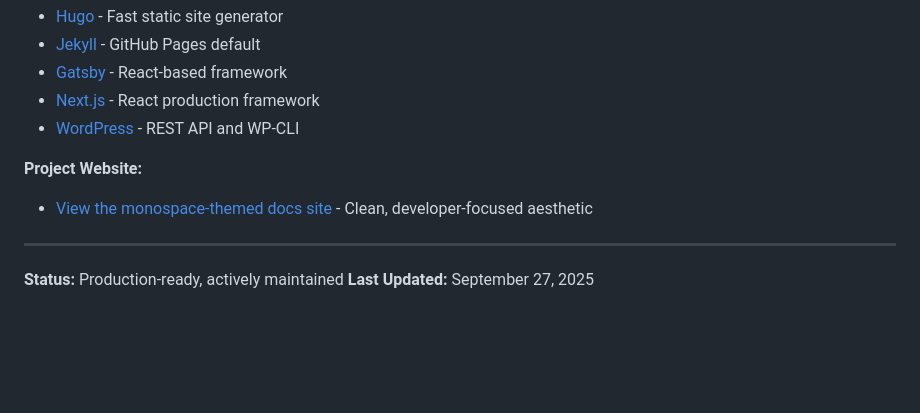
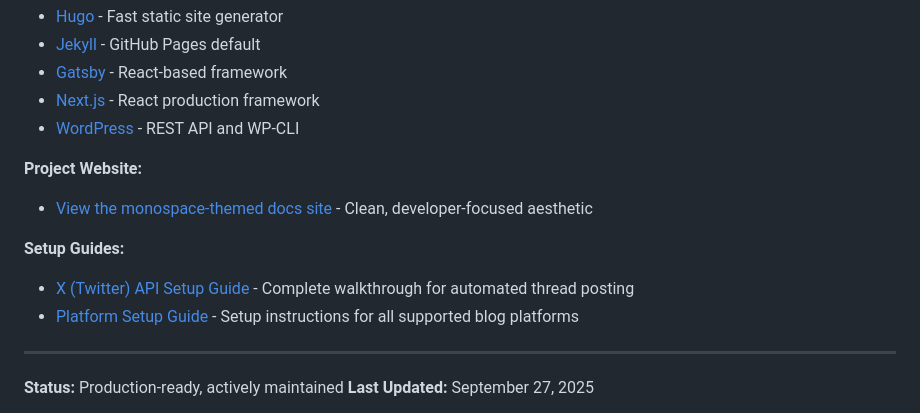
Before and after one commit to jeremylongshore/Claude-AutoBlog-SlashCommands, a Markdown page: README.md, the part around the change. GitHub-like rendering; blank space fills up the shorter version.

```diff
--- a/README.md
+++ b/README.md
@@ -325,6 +325,10 @@ MIT License - see [LICENSE](LICENSE) file
 **Project Website:**
 - [View the monospace-themed docs site](https://jeremylongshore.github.io/Claude-AutoBlog-SlashCommands/) - Clean, developer-focused aesthetic
 
+**Setup Guides:**
+- [X (Twitter) API Setup Guide](docs/X_API_SETUP.md) - Complete walkthrough for automated thread posting
+- [Platform Setup Guide](docs/PLATFORM_SETUP.md) - Setup instructions for all supported blog platforms
+
 ---
 
 **Status:** Production-ready, actively maintained
```
Also changed, not shown: docs/X_API_SETUP.md (added, +301 -0 lines).
